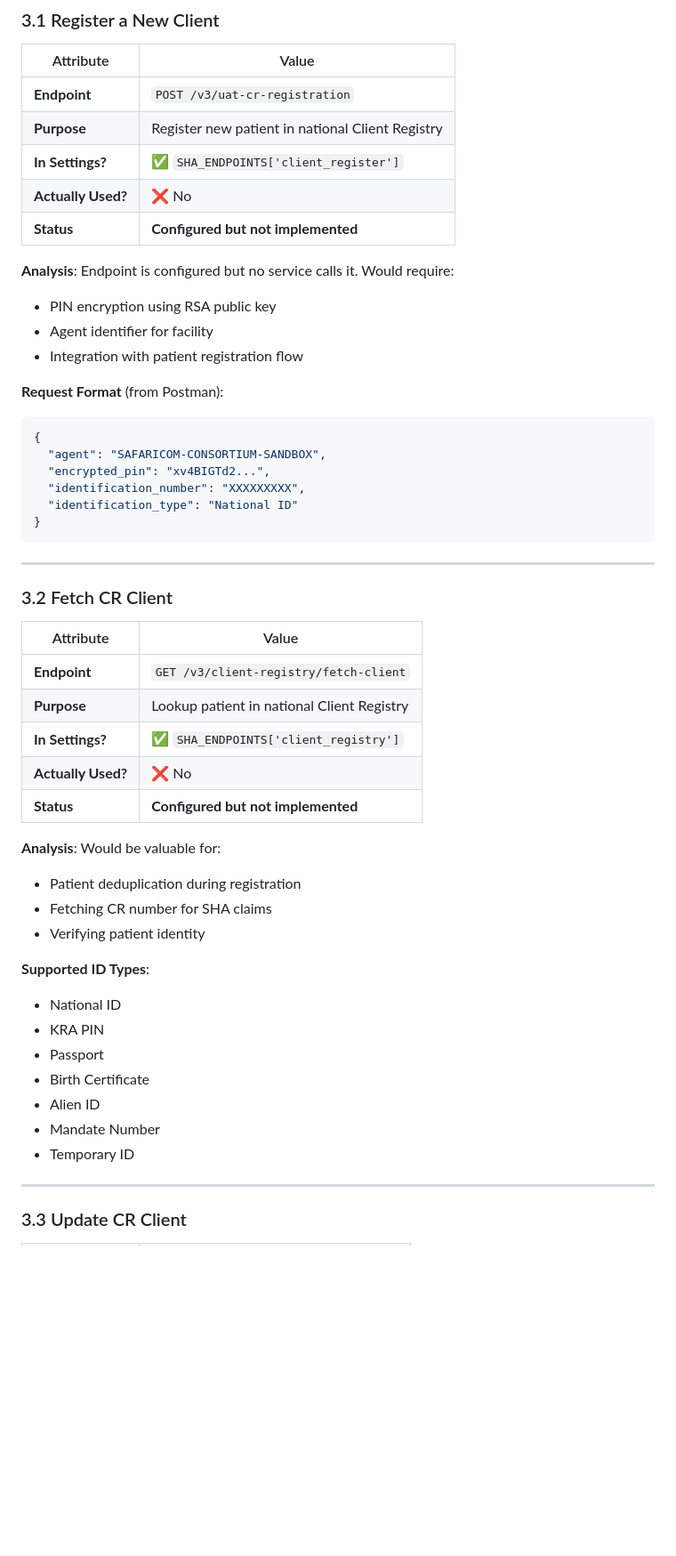
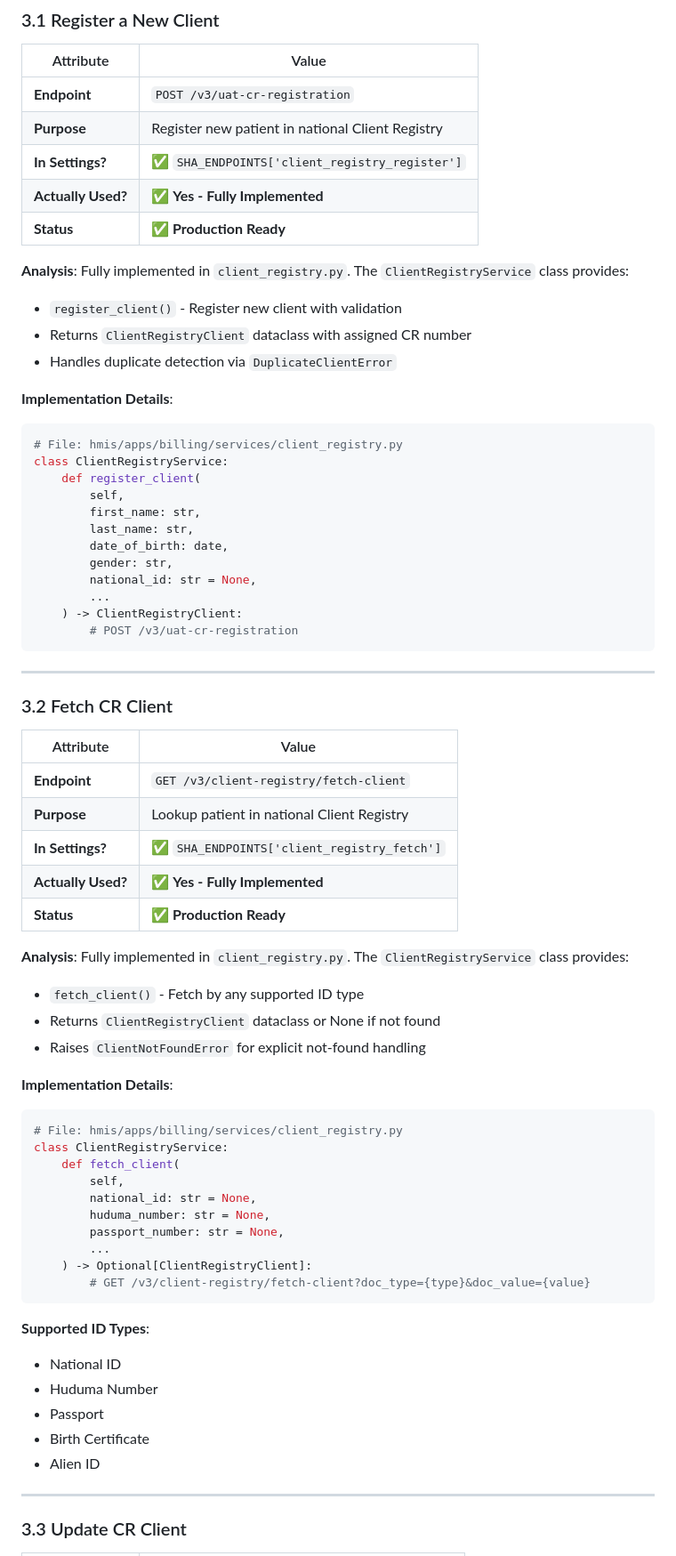
Before and after one commit to nexora-africa-ltd/vitora, a Markdown page: docs/dha-api-usage-analysis.md, the part around one of its changes. Shown at 89% size. GitHub-like rendering; blank space fills up the shorter version.

````diff
--- a/docs/dha-api-usage-analysis.md
+++ b/docs/dha-api-usage-analysis.md
@@ -170,23 +236,29 @@ class SHAAuthService:
 |-----------|-------|
 | **Endpoint** | `POST /v3/uat-cr-registration` |
 | **Purpose** | Register new patient in national Client Registry |
-| **In Settings?** | ✅ `SHA_ENDPOINTS['client_register']` |
-| **Actually Used?** | ❌ No |
-| **Status** | **Configured but not implemented** |
+| **In Settings?** | ✅ `SHA_ENDPOINTS['client_registry_register']` |
+| **Actually Used?** | ✅ **Yes - Fully Implemented** |
+| **Status** | **✅ Production Ready** |
 
-**Analysis**: Endpoint is configured but no service calls it. Would require:
-- PIN encryption using RSA public key
-- Agent identifier for facility
-- Integration with patient registration flow
+**Analysis**: Fully implemented in `client_registry.py`. The `ClientRegistryService` class provides:
+- `register_client()` - Register new client with validation
+- Returns `ClientRegistryClient` dataclass with assigned CR number
+- Handles duplicate detection via `DuplicateClientError`
 
-**Request Format** (from Postman):
-```json
-{
-  "agent": "SAFARICOM-CONSORTIUM-SANDBOX",
-  "encrypted_pin": "xv4BIGTd2...",
-  "identification_number": "XXXXXXXXX",
-  "identification_type": "National ID"
-}
+**Implementation Details**:
+```python
+# File: hmis/apps/billing/services/client_registry.py
+class ClientRegistryService:
+    def register_client(
+        self,
+        first_name: str,
+        last_name: str,
+        date_of_birth: date,
+        gender: str,
+        national_id: str = None,
+        ...
+    ) -> ClientRegistryClient:
+        # POST /v3/uat-cr-registration
 ```
 
 ---
@@ -197,23 +269,35 @@ class SHAAuthService:
 |-----------|-------|
 | **Endpoint** | `GET /v3/client-registry/fetch-client` |
 | **Purpose** | Lookup patient in national Client Registry |
-| **In Settings?** | ✅ `SHA_ENDPOINTS['client_registry']` |
-| **Actually Used?** | ❌ No |
-| **Status** | **Configured but not implemented** |
+| **In Settings?** | ✅ `SHA_ENDPOINTS['client_registry_fetch']` |
+| **Actually Used?** | ✅ **Yes - Fully Implemented** |
+| **Status** | **✅ Production Ready** |
 
-**Analysis**: Would be valuable for:
-- Patient deduplication during registration
-- Fetching CR number for SHA claims
-- Verifying patient identity
+**Analysis**: Fully implemented in `client_registry.py`. The `ClientRegistryService` class provides:
+- `fetch_client()` - Fetch by any supported ID type
+- Returns `ClientRegistryClient` dataclass or None if not found
+- Raises `ClientNotFoundError` for explicit not-found handling
+
+**Implementation Details**:
+```python
+# File: hmis/apps/billing/services/client_registry.py
+class ClientRegistryService:
+    def fetch_client(
+        self,
+        national_id: str = None,
+        huduma_number: str = None,
+        passport_number: str = None,
+        ...
+    ) -> Optional[ClientRegistryClient]:
+        # GET /v3/client-registry/fetch-client?doc_type={type}&doc_value={value}
+```
 
 **Supported ID Types**:
 - National ID
-- KRA PIN
+- Huduma Number
 - Passport
 - Birth Certificate
 - Alien ID
-- Mandate Number
-- Temporary ID
 
 ---
 
````
Also changed, not shown: other parts of docs/dha-api-usage-analysis.md (+207 -92 lines).
